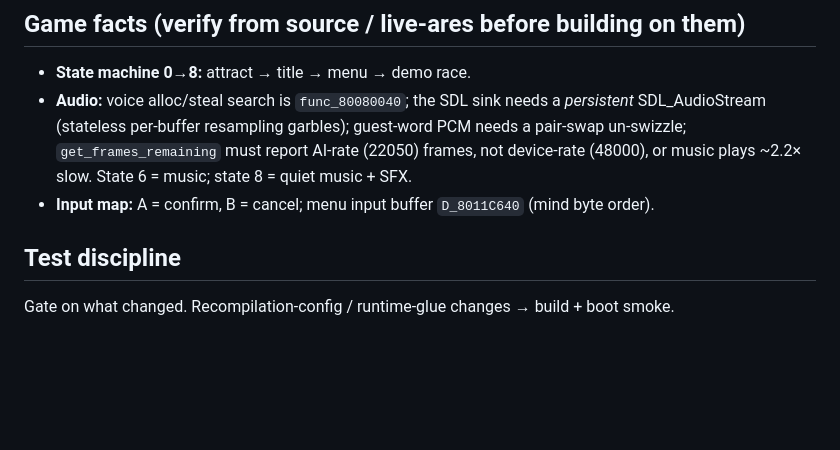
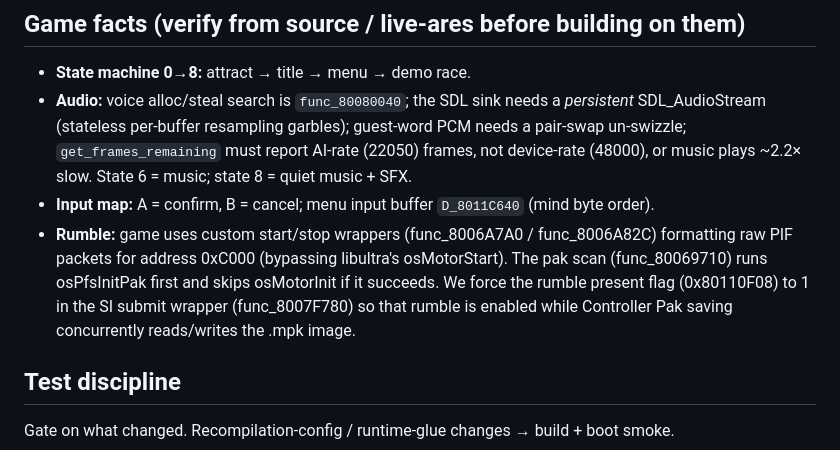
Before and after one commit to alondero/automobililamborghini-recomp, a Markdown page: CLAUDE.md, the part around the change. Rendered like a GitHub page; blank space fills up the shorter version.

Commit message:
Update CLAUDE.md with N64 Rumble Pak facts

```diff
--- a/CLAUDE.md
+++ b/CLAUDE.md
@@ -59,6 +59,7 @@ Same approach as [Snowboard Kids 2 Recompiled](https://github.com/cdlewis/snowbo
   un-swizzle; `get_frames_remaining` must report AI-rate (22050) frames, not device-rate (48000),
   or music plays ~2.2× slow. State 6 = music; state 8 = quiet music + SFX.
 - **Input map:** A = confirm, B = cancel; menu input buffer `D_8011C640` (mind byte order).
+- **Rumble:** game uses custom start/stop wrappers (func_8006A7A0 / func_8006A82C) formatting raw PIF packets for address 0xC000 (bypassing libultra's osMotorStart). The pak scan (func_80069710) runs osPfsInitPak first and skips osMotorInit if it succeeds. We force the rumble present flag (0x80110F08) to 1 in the SI submit wrapper (func_8007F780) so that rumble is enabled while Controller Pak saving concurrently reads/writes the .mpk image.
 
 ## Test discipline
 
```
